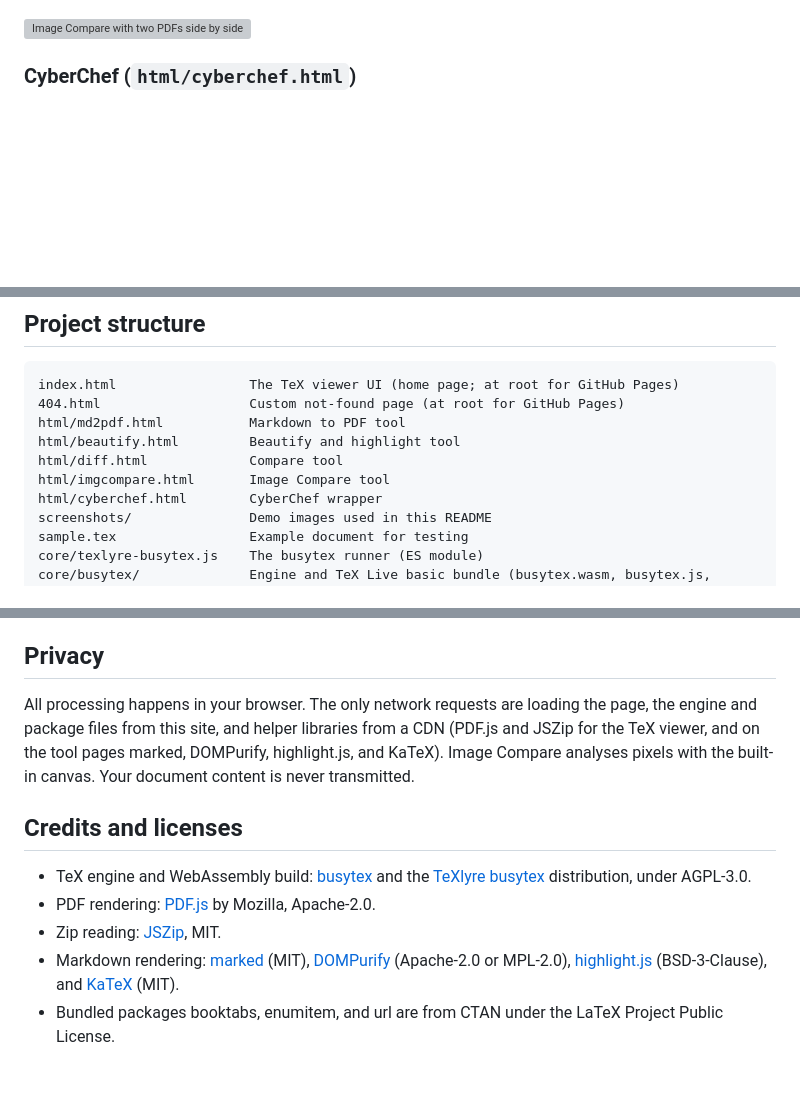
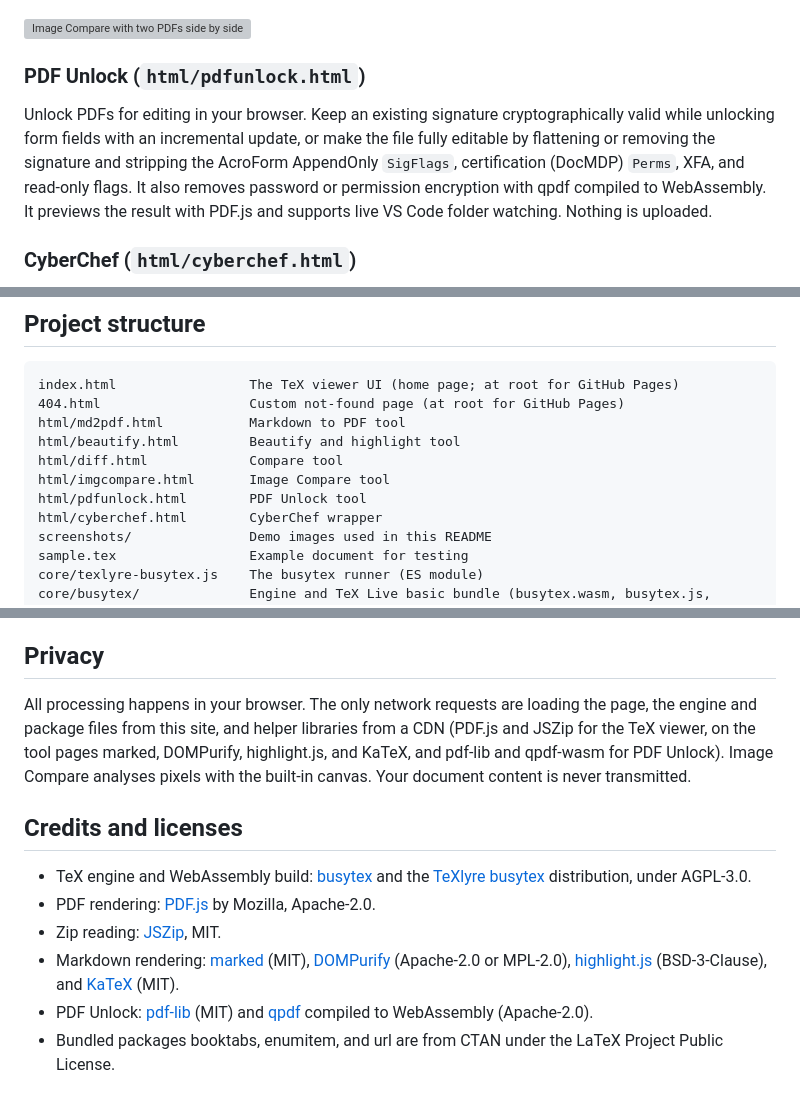
Before and after one commit to devharsh/tex2pdf, a Markdown page: README.md, 3 parts joined by grey strips. GitHub-like rendering; blank space fills up the shorter version; grey boxes are pictures that could not be loaded.

Commit message:
Add PDF Unlock section to README

```diff
--- a/README.md
+++ b/README.md
@@ -41,6 +41,10 @@ Compare two images side by side, even across formats (PNG, JPG, SVG, WebP, GIF,
 ![Image Compare with a PNG and a PDF side by side: previews on a transparency checkerboard, metadata tables with the differing rows highlighted, similarity scores, and a red difference map](<screenshots/png image compare.png>)
 
 ![Image Compare with two PDFs side by side: previews, metadata tables, the pixel and perceptual similarity scores, and the difference map](<screenshots/pdf image compare.png>)
+
+### PDF Unlock (`html/pdfunlock.html`)
+
+Unlock PDFs for editing in your browser. Keep an existing signature cryptographically valid while unlocking form fields with an incremental update, or make the file fully editable by flattening or removing the signature and stripping the AcroForm AppendOnly `SigFlags`, certification (DocMDP) `Perms`, XFA, and read-only flags. It also removes password or permission encryption with qpdf compiled to WebAssembly. It previews the result with PDF.js and supports live VS Code folder watching. Nothing is uploaded.
 
 ### CyberChef (`html/cyberchef.html`)
 
@@ -138,6 +142,7 @@ html/md2pdf.html           Markdown to PDF tool
 html/beautify.html         Beautify and highlight tool
 html/diff.html             Compare tool
 html/imgcompare.html       Image Compare tool
+html/pdfunlock.html        PDF Unlock tool
 html/cyberchef.html        CyberChef wrapper
 screenshots/               Demo images used in this README
 sample.tex                 Example document for testing
@@ -160,7 +165,7 @@ The home page (`index.html`) and `404.html` stay at the repo root because GitHub
 
 ## Privacy
 
-All processing happens in your browser. The only network requests are loading the page, the engine and package files from this site, and helper libraries from a CDN (PDF.js and JSZip for the TeX viewer, and on the tool pages marked, DOMPurify, highlight.js, and KaTeX). Image Compare analyses pixels with the built-in canvas. Your document content is never transmitted.
+All processing happens in your browser. The only network requests are loading the page, the engine and package files from this site, and helper libraries from a CDN (PDF.js and JSZip for the TeX viewer, on the tool pages marked, DOMPurify, highlight.js, and KaTeX, and pdf-lib and qpdf-wasm for PDF Unlock). Image Compare analyses pixels with the built-in canvas. Your document content is never transmitted.
 
 ## Credits and licenses
 
@@ -168,6 +173,7 @@ All processing happens in your browser. The only network requests are loading th
 - PDF rendering: [PDF.js](https://github.com/mozilla/pdf.js) by Mozilla, Apache-2.0.
 - Zip reading: [JSZip](https://github.com/Stuk/jszip), MIT.
 - Markdown rendering: [marked](https://github.com/markedjs/marked) (MIT), [DOMPurify](https://github.com/cure53/DOMPurify) (Apache-2.0 or MPL-2.0), [highlight.js](https://github.com/highlightjs/highlight.js) (BSD-3-Clause), and [KaTeX](https://github.com/KaTeX/KaTeX) (MIT).
+- PDF Unlock: [pdf-lib](https://github.com/Hopding/pdf-lib) (MIT) and [qpdf](https://github.com/qpdf/qpdf) compiled to WebAssembly (Apache-2.0).
 - Bundled packages booktabs, enumitem, and url are from CTAN under the LaTeX Project Public License.
 
 ## Author
```
